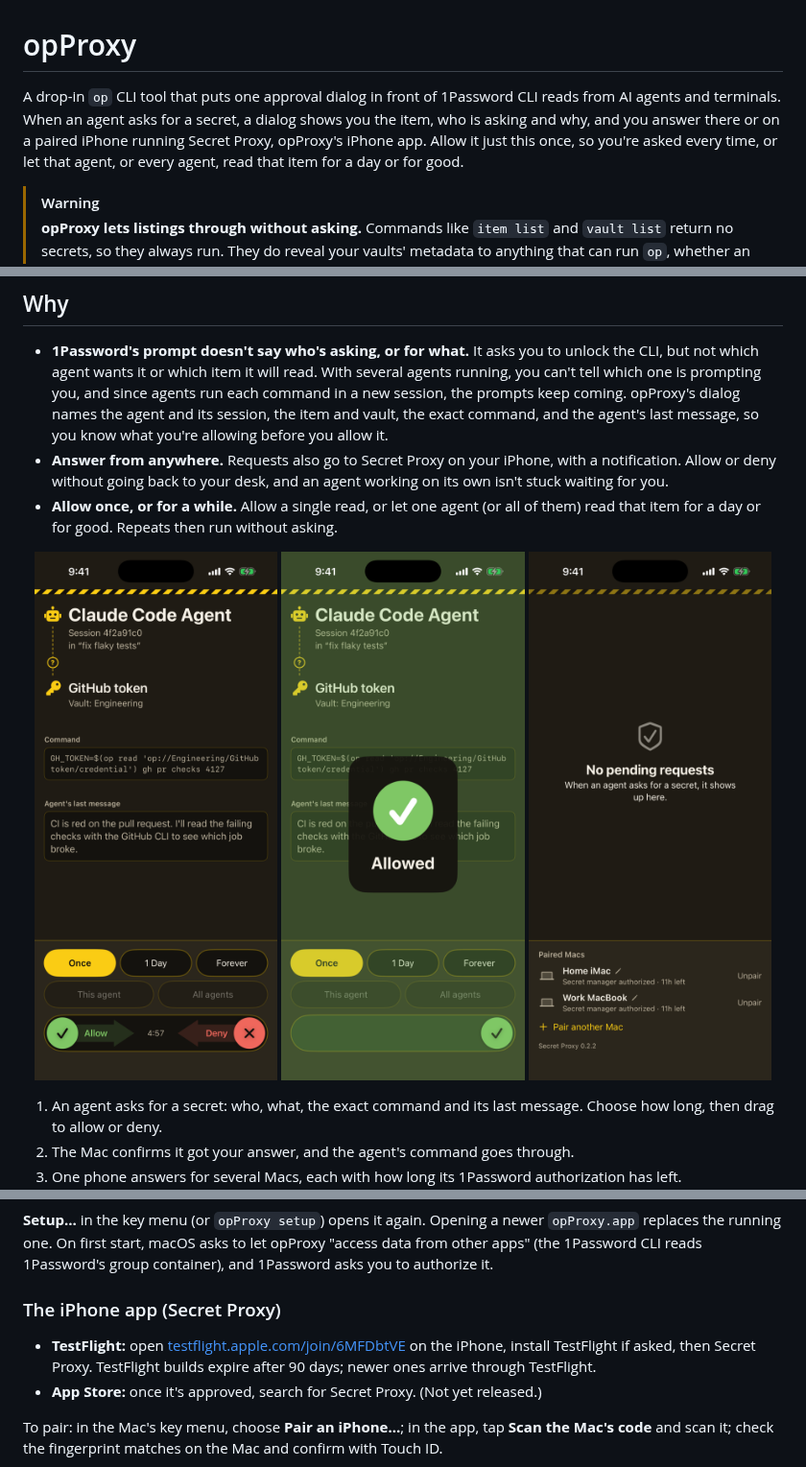
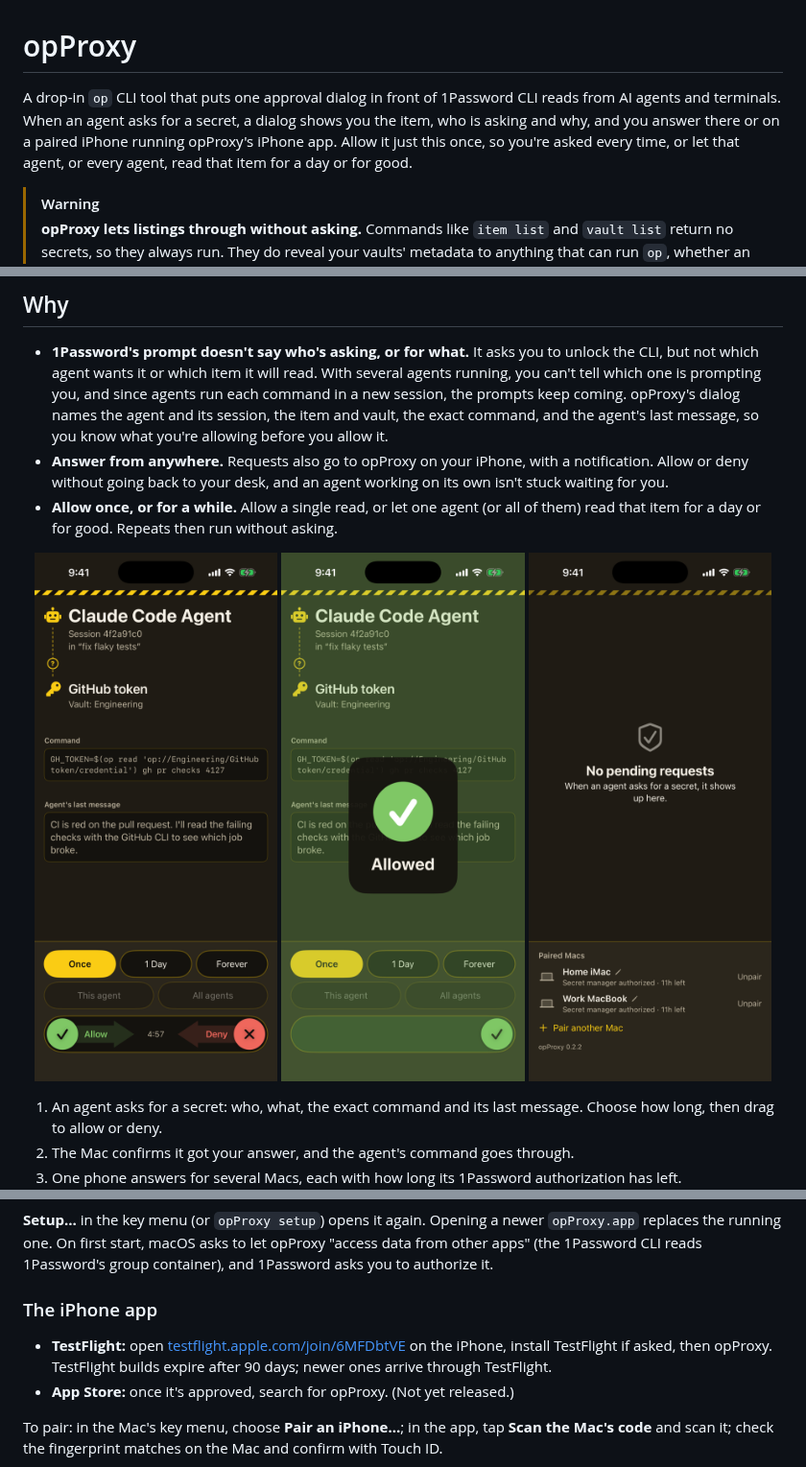
Before and after one commit to chriswa/opProxy, a Markdown page: README.md, 3 parts joined by grey strips. Shown at 96% size. Rendered like a GitHub page; pictures changed too: docs/screenshots/iphone-macs.png.

```diff
--- a/README.md
+++ b/README.md
@@ -1,6 +1,6 @@
 # opProxy
 
-A drop-in `op` CLI tool that puts one approval dialog in front of 1Password CLI reads from AI agents and terminals. When an agent asks for a secret, a dialog shows you the item, who is asking and why, and you answer there or on a paired iPhone running Secret Proxy, opProxy's iPhone app. Allow it just this once, so you're asked every time, or let that agent, or every agent, read that item for a day or for good.
+A drop-in `op` CLI tool that puts one approval dialog in front of 1Password CLI reads from AI agents and terminals. When an agent asks for a secret, a dialog shows you the item, who is asking and why, and you answer there or on a paired iPhone running opProxy's iPhone app. Allow it just this once, so you're asked every time, or let that agent, or every agent, read that item for a day or for good.
 
 > [!WARNING]
 > **opProxy lets listings through without asking.** Commands like `item list` and `vault list` return no secrets, so they always run. They do reveal your vaults' metadata to anything that can run `op`, whether an agent, a script or someone at a terminal: each item's title, vault, category, website addresses, when it was created and last edited and by whom, and 1Password's one-line summary of it (for a login, the username). Your vault names are visible too (`vault list`), as are your account's email and sign-in address (`whoami`, `account list`).
@@ -12,7 +12,7 @@ A drop-in `op` CLI tool that puts one approval dialog in front of 1Password CLI
 ## Why
 
 - **1Password's prompt doesn't say who's asking, or for what.** It asks you to unlock the CLI, but not which agent wants it or which item it will read. With several agents running, you can't tell which one is prompting you, and since agents run each command in a new session, the prompts keep coming. opProxy's dialog names the agent and its session, the item and vault, the exact command, and the agent's last message, so you know what you're allowing before you allow it.
-- **Answer from anywhere.** Requests also go to Secret Proxy on your iPhone, with a notification. Allow or deny without going back to your desk, and an agent working on its own isn't stuck waiting for you.
+- **Answer from anywhere.** Requests also go to opProxy on your iPhone, with a notification. Allow or deny without going back to your desk, and an agent working on its own isn't stuck waiting for you.
 - **Allow once, or for a while.** Allow a single read, or let one agent (or all of them) read that item for a day or for good. Repeats then run without asking.
 
 <p align="center">
@@ -147,10 +147,10 @@ You need a Mac with the [1Password CLI](https://developer.1password.com/docs/cli
 
 **Setup…** in the key menu (or `opProxy setup`) opens it again. Opening a newer `opProxy.app` replaces the running one. On first start, macOS asks to let opProxy "access data from other apps" (the 1Password CLI reads 1Password's group container), and 1Password asks you to authorize it.
 
-### The iPhone app (Secret Proxy)
+### The iPhone app
 
-- **TestFlight:** open [testflight.apple.com/join/6MFDbtVE](https://testflight.apple.com/join/6MFDbtVE) on the iPhone, install TestFlight if asked, then Secret Proxy. TestFlight builds expire after 90 days; newer ones arrive through TestFlight.
-- **App Store:** once it's approved, search for Secret Proxy. (Not yet released.)
+- **TestFlight:** open [testflight.apple.com/join/6MFDbtVE](https://testflight.apple.com/join/6MFDbtVE) on the iPhone, install TestFlight if asked, then opProxy. TestFlight builds expire after 90 days; newer ones arrive through TestFlight.
+- **App Store:** once it's approved, search for opProxy. (Not yet released.)
 
 To pair: in the Mac's key menu, choose **Pair an iPhone…**; in the app, tap **Scan the Mac's code** and scan it; check the fingerprint matches on the Mac and confirm with Touch ID.
 
```
Also changed, not shown: other parts of README.md (+1 -1 lines), CLAUDE.md (+2 -2 lines), 7 other files.
